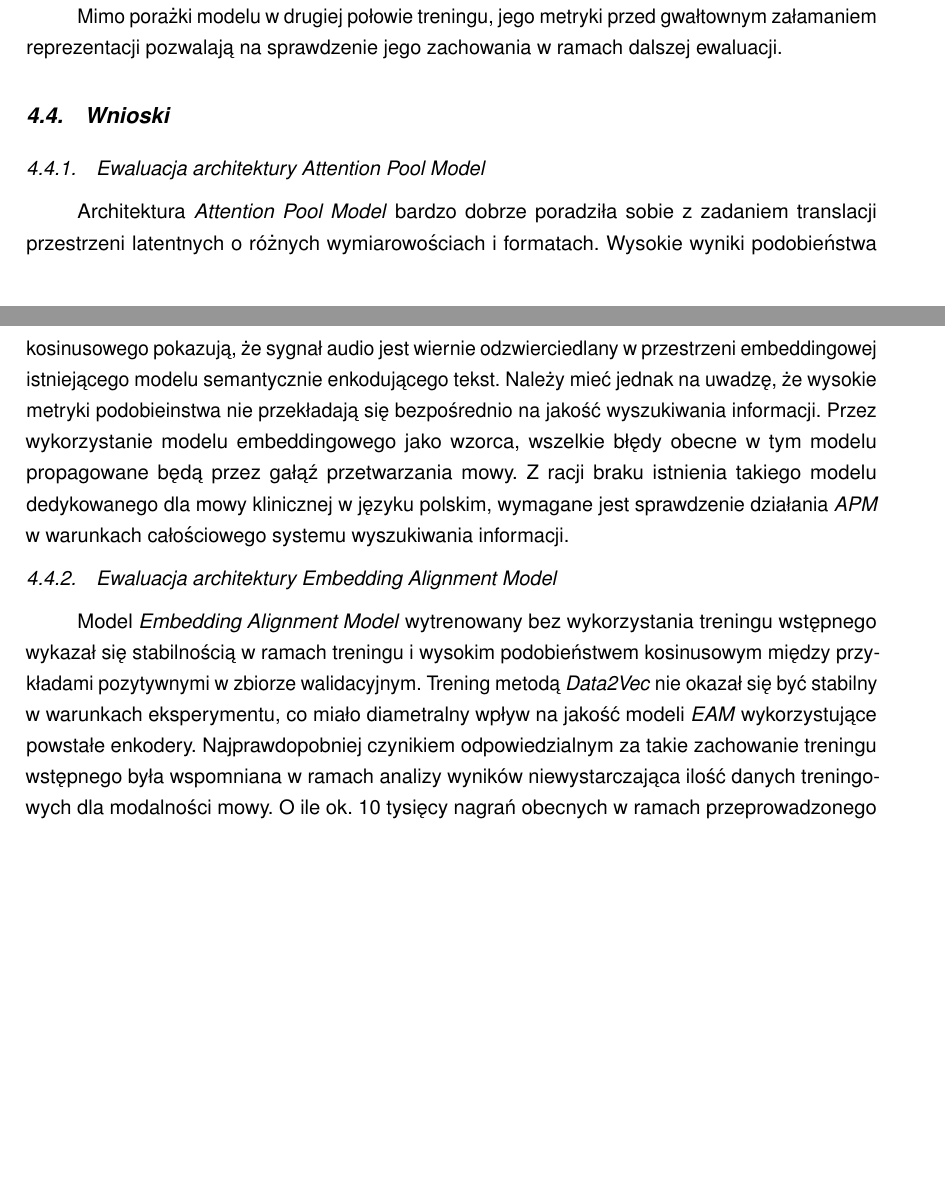
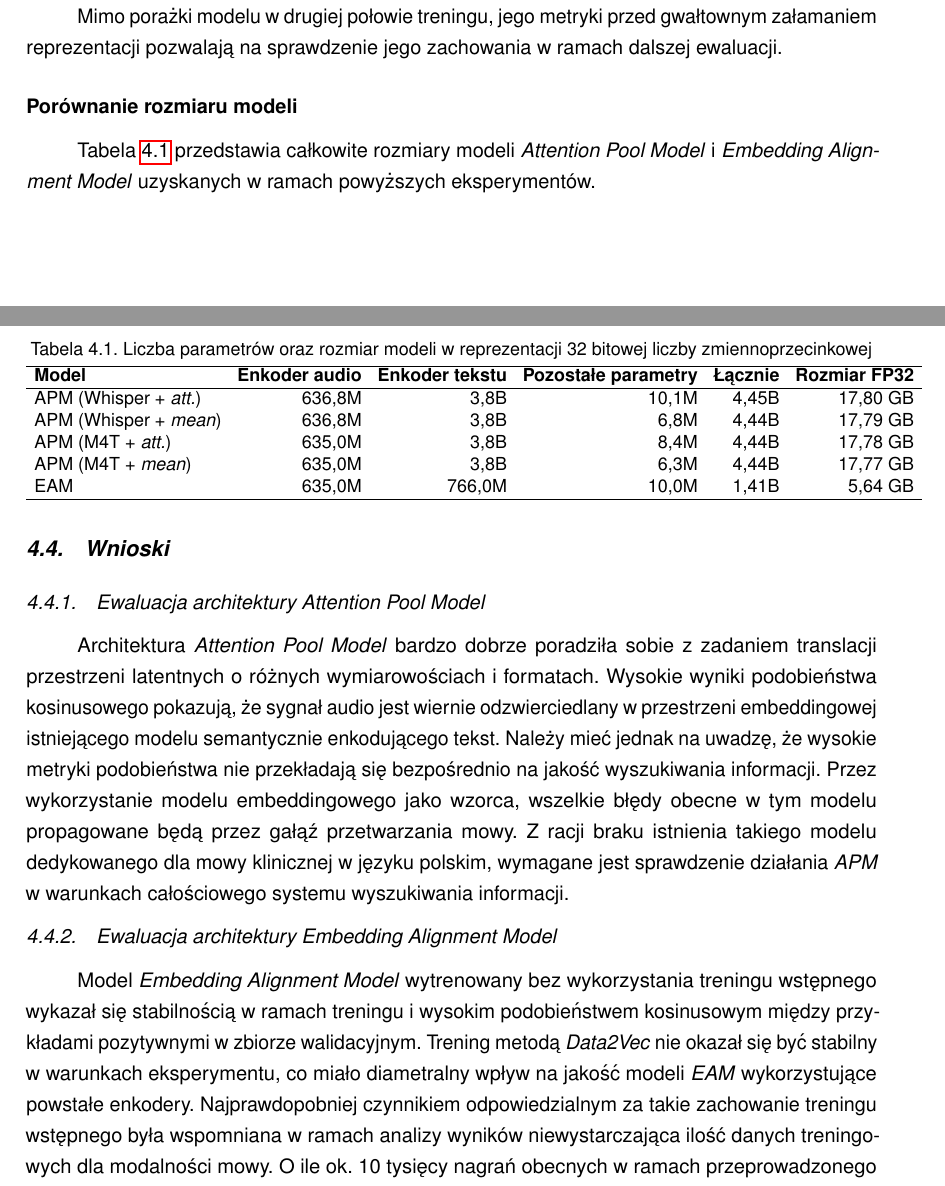
Before and after one commit to tpalinski/magisterka, a LaTeX document (main.tex, which reads chapters/latentTranslation.tex): two parts of pages 57 and 58 of 109, joined at a grey line, cut so that both start at the same text, the shorter picture padded with empty space. Compiled offline with pdfLaTeX.

Commit message:
add model param table

```diff
--- a/chapters/latentTranslation.tex
+++ b/chapters/latentTranslation.tex
@@ -229,10 +229,32 @@ Oba modele poddane treningowi samonadzorowanemu posiadały identyczną architekt
 
 Mimo porażki modelu w drugiej połowie treningu, jego metryki przed gwałtownym załamaniem reprezentacji pozwalają na sprawdzenie jego zachowania w ramach dalszej ewaluacji.
 
+\subsubsection{Porównanie rozmiaru modeli}
+
+\begin{table}[!h]
+\centering
+\caption{Liczba parametrów oraz rozmiar modeli w reprezentacji 32 bitowej liczby zmiennoprzecinkowej}
+\label{tab:modelParamComparison}
+\small
+\setlength{\tabcolsep}{4pt}
+\begin{tabular}{lrrrrr}
+\hline
+\textbf{Model} & \textbf{Enkoder audio} & \textbf{Enkoder tekstu} & \textbf{Pozostałe parametry} & \textbf{Łącznie} & \textbf{Rozmiar FP32} \\
+\hline
+APM (Whisper + \textit{att.}) & 636{,}8M & 3{,}8B & 10{,}1M & 4{,}45B & 17{,}80~GB \\
+APM (Whisper + \textit{mean}) & 636{,}8M & 3{,}8B & 6{,}8M & 4{,}44B & 17{,}79~GB \\
+APM (M4T + \textit{att.}) & 635{,}0M & 3{,}8B & 8{,}4M & 4{,}44B & 17{,}78~GB \\
+APM (M4T + \textit{mean}) & 635{,}0M & 3{,}8B & 6{,}3M & 4{,}44B & 17{,}77~GB \\
+EAM & 635{,}0M & 766{,}0M & 10{,}0M & 1{,}41B & 5{,}64~GB \\
+\hline
+\end{tabular}
+\end{table}
+
+Tabela \ref{tab:modelParamComparison} przedstawia całkowite rozmiary modeli \textit{Attention Pool Model} i \textit{Embedding Alignment Model} uzyskanych w ramach powyższych eksperymentów.
 
 \section{Wnioski}
 \subsection{Ewaluacja architektury \textit{Attention Pool Model}}
-Architektura \textit{Attention Pool Model} bardzo dobrze poradziła sobie z zadaniem translacji przestrzeni latentnych o różnych wymiarowościach i formatach. Wysokie wyniki podobieństwa kosinusowego pokazują, że sygnał audio jest wiernie odzwierciedlany w przestrzeni embeddingowej istniejącego modelu semantycznie enkodującego tekst. Należy mieć jednak na uwadzę, że wysokie metryki podobieinstwa nie przekładają się bezpośrednio na jakość wyszukiwania informacji. Przez wykorzystanie modelu embeddingowego jako wzorca, wszelkie błędy obecne w tym modelu propagowane będą przez gałąź przetwarzania mowy. Z racji braku istnienia takiego modelu dedykowanego dla mowy klinicznej w języku polskim, wymagane jest sprawdzenie działania \textit{APM} w warunkach całościowego systemu wyszukiwania informacji.
+Architektura \textit{Attention Pool Model} bardzo dobrze poradziła sobie z zadaniem translacji przestrzeni latentnych o różnych wymiarowościach i formatach. Wysokie wyniki podobieństwa kosinusowego pokazują, że sygnał audio jest wiernie odzwierciedlany w przestrzeni embeddingowej istniejącego modelu semantycznie enkodującego tekst. Należy mieć jednak na uwadzę, że wysokie metryki podobieństwa nie przekładają się bezpośrednio na jakość wyszukiwania informacji. Przez wykorzystanie modelu embeddingowego jako wzorca, wszelkie błędy obecne w tym modelu propagowane będą przez gałąź przetwarzania mowy. Z racji braku istnienia takiego modelu dedykowanego dla mowy klinicznej w języku polskim, wymagane jest sprawdzenie działania \textit{APM} w warunkach całościowego systemu wyszukiwania informacji.
 \subsection{Ewaluacja architektury \textit{Embedding Alignment Model}}
-Model \textit{Embedding Alignment Model} wytrenowany bez wykorzystania treningu wstępnego wykazał się stabilnością w ramach treningu i wysokim podobieństwem kosinusowym między przykładami pozytywnymi w zbiorze walidacyjnym. Trening metodą \textit{Data2Vec} nie okazał się być stabilny w warunkach eksperymentu, co miało diametralny wpływ na jakość modeli \textit{EAM} wykorzystujące powstałe enkodery. Najprawdopobniej czynikiem odpowiedzialnym za takie zachowanie treningu wstępnego była wspomniana w ramach analizy wyników niewystarczająca ilość danych treningowych dla modalności mowy. O ile ok. 10 tysięcy nagrań obecnych w ramach przeprowadzonego eksperymentu nie wystarczyło do uzyskania użytecznego modelu, pozyskanie dodatkowych nagrań mowy medycznej w sposób zautomatyzowany może pozwolić na bardziej rzetelną ewaluację tej metody i ocenę zasadności trengu wstępnego metodą Data2Vec dla modelu \textit{EAM}.
+Model \textit{Embedding Alignment Model} wytrenowany bez wykorzystania treningu wstępnego wykazał się stabilnością w ramach treningu i wysokim podobieństwem kosinusowym między przykładami pozytywnymi w zbiorze walidacyjnym. Trening metodą \textit{Data2Vec} nie okazał się być stabilny w warunkach eksperymentu, co miało diametralny wpływ na jakość modeli \textit{EAM} wykorzystujące powstałe enkodery. Najprawdopobniej czynnikiem odpowiedzialnym za takie zachowanie treningu wstępnego była wspomniana w ramach analizy wyników niewystarczająca ilość danych treningowych dla modalności mowy. O ile ok. 10 tysięcy nagrań obecnych w ramach przeprowadzonego eksperymentu nie wystarczyło do uzyskania użytecznego modelu, pozyskanie dodatkowych nagrań mowy medycznej w sposób zautomatyzowany może pozwolić na bardziej rzetelną ewaluację tej metody i ocenę zasadności trengu wstępnego metodą Data2Vec dla modelu \textit{EAM}.
 Zdecydowaną zaletą tego podejścia jest brak bezpośredniej zależności modelu \textit{Embedding Alignment Model} od wyspecjalizowanego modelu embeddingowego operującego na tekstach z domeny specjalistycznego języka medycznego w języku polskim. W przeciwieństwie do modelu \textit{Attention Pool Model}, model ten uczy się zależności obecnych w zbiorze danych tworząc własną przestrzeń embeddingową, co potencjalnie pozwoli na dobre wyniki w dalszej ewaluacji. W przyszłości, w przypadku powstania dedykowanego modelu embeddingowego dla tekstów medycznych w języku polskim, należy będzie porównać zachowanie modelu \textit{EAM} z modelem \textit{APM} opartym o taki model embeddingowy. Jednakże, na stan teraźniejszy, \textit{Embedding Alignment Model} wydaje się być potencjalnie lepszą alternatywą w ramach zadania wyszukiwania informacji na podstawie mowy w specjalistycznych bazach medycznych w języku polskim.
```
